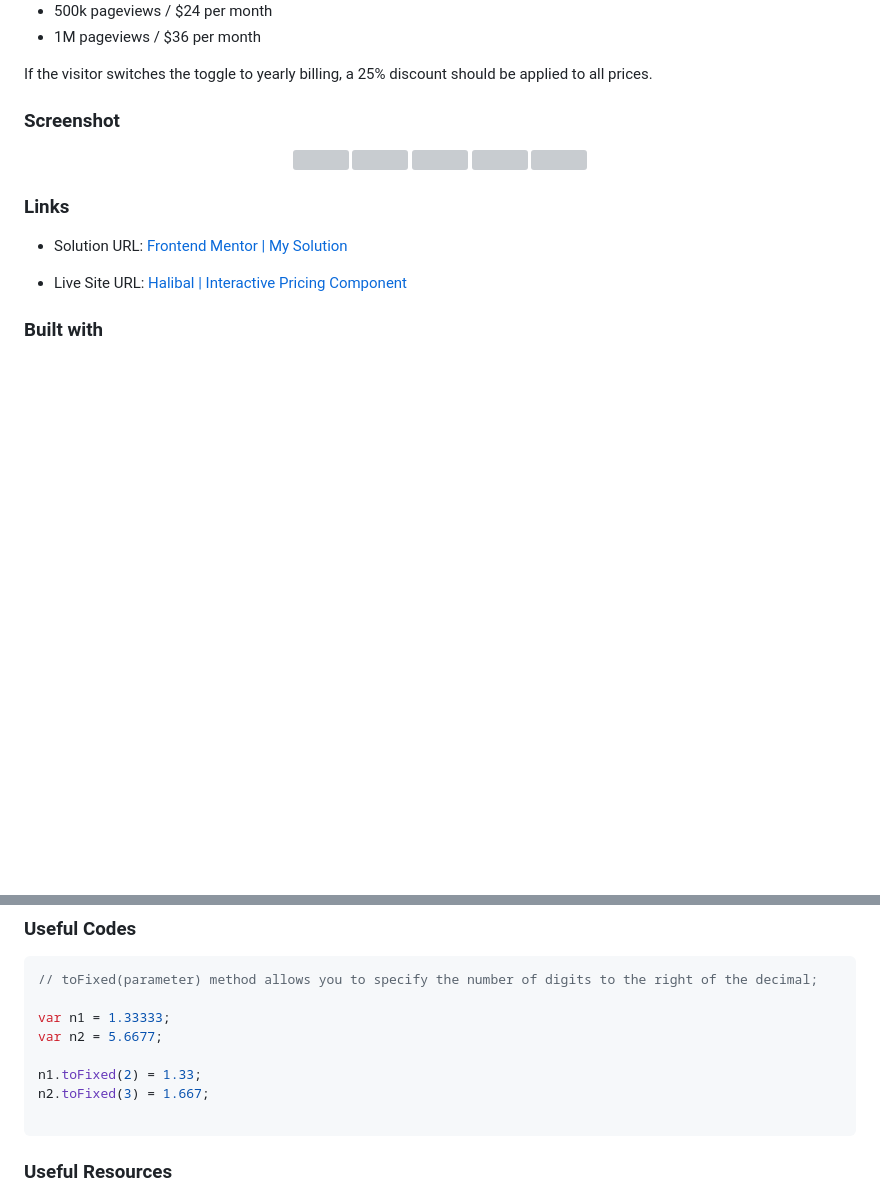
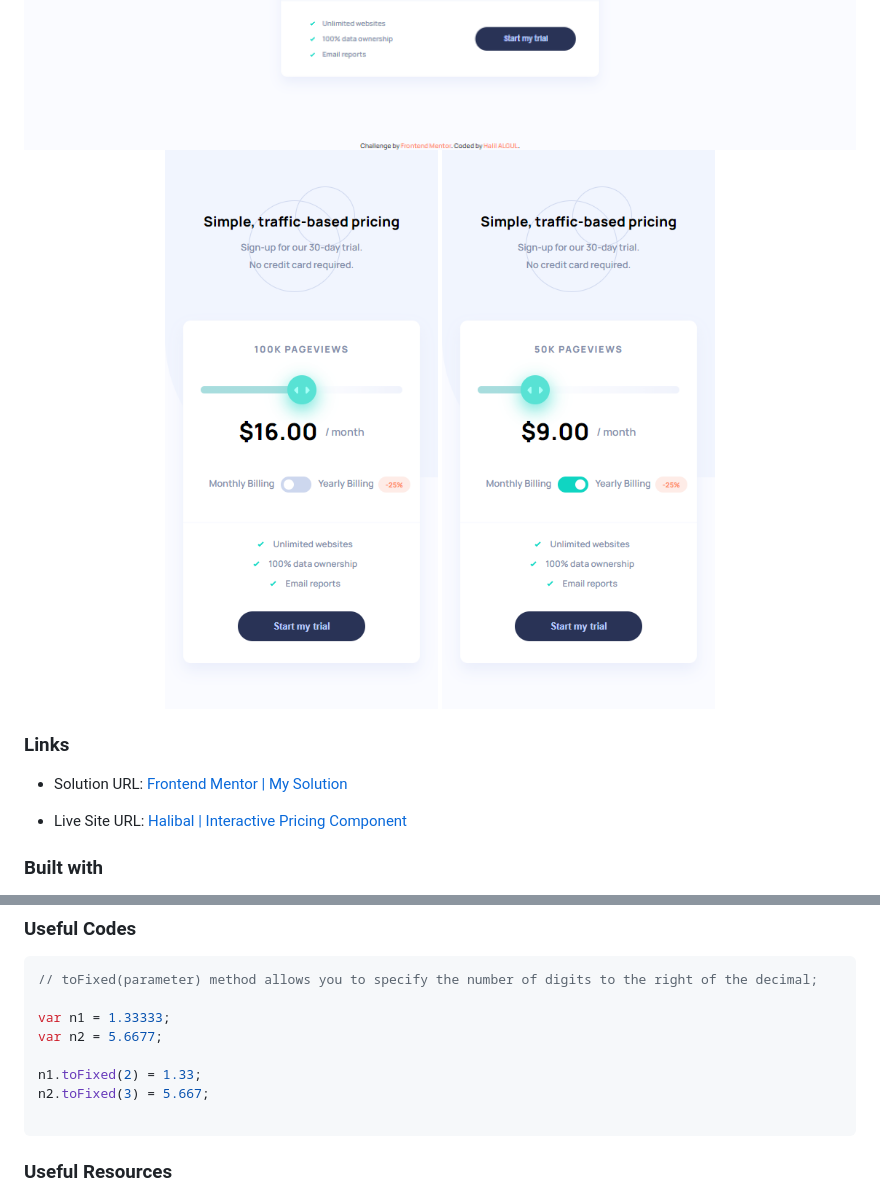
Before and after one commit to halibal/frontendmentor-projects, a Markdown page: Interactive_Pricing_Component/README.md, 2 parts joined by grey strips. Drawn GitHub-style; pictures changed too: Interactive_Pricing_Component/images/desktop-version-active.png (added), Interactive_Pricing_Component/images/mobile-version-active.png (added), Interactive_Pricing_Component/images/mobile-version.png (added); blank space fills up the shorter version; grey boxes are pictures that could not be loaded.

Commit message:
interactive pricing component: readme file edited

````diff
--- a/Interactive_Pricing_Component/README.md
+++ b/Interactive_Pricing_Component/README.md
@@ -44,8 +44,7 @@ If the visitor switches the toggle to yearly billing, a 25% discount should be a
  <img src="./images/desktop-version.png">
  <img src="./images/desktop-version-active.png">
  <img src="./images/mobile-version.png">
- <img src="./images/mobile-version-opened.png">
- <img src="./images/mobile-version-expanded.png">
+ <img src="./images/mobile-version-active.png">
 </p>
 
 ### Links
@@ -69,7 +68,7 @@ var n1 = 1.33333;
 var n2 = 5.6677;
 
 n1.toFixed(2) = 1.33;
-n2.toFixed(3) = 1.667;
+n2.toFixed(3) = 5.667;
 
 ```
 
````
Also changed, not shown: Interactive_Pricing_Component/images/desktop-version.png (added).
